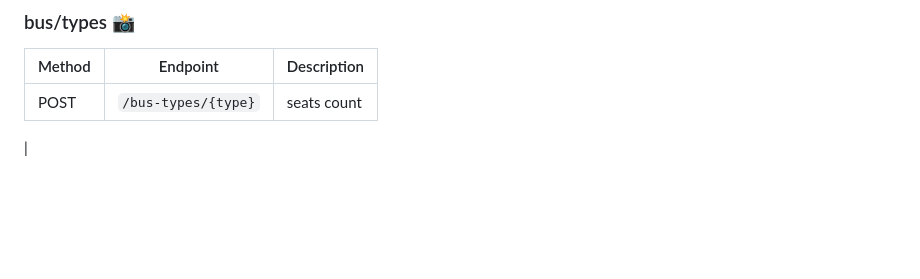
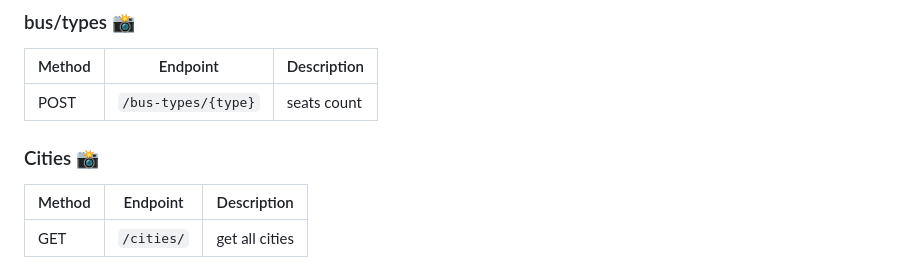
Before and after one commit to abdelrhman-arfat/mybus, a Markdown page: README.md, the part around the change. GitHub-like rendering; blank space fills up the shorter version.

```diff
--- a/README.md
+++ b/README.md
@@ -113,4 +113,9 @@ http://localhost:8000/storage/folder/filename.png
 | Method | Endpoint                     | Description                     |
 | ------ | ---------------------------- | ------------------------------- |
 | POST    | `/bus-types/{type}`             | seats count                      |
-|
+
+### Cities 📸
+
+| Method | Endpoint                     | Description                     |
+| ------ | ---------------------------- | ------------------------------- |
+| GET    | `/cities/`             | get all cities                      |
```
